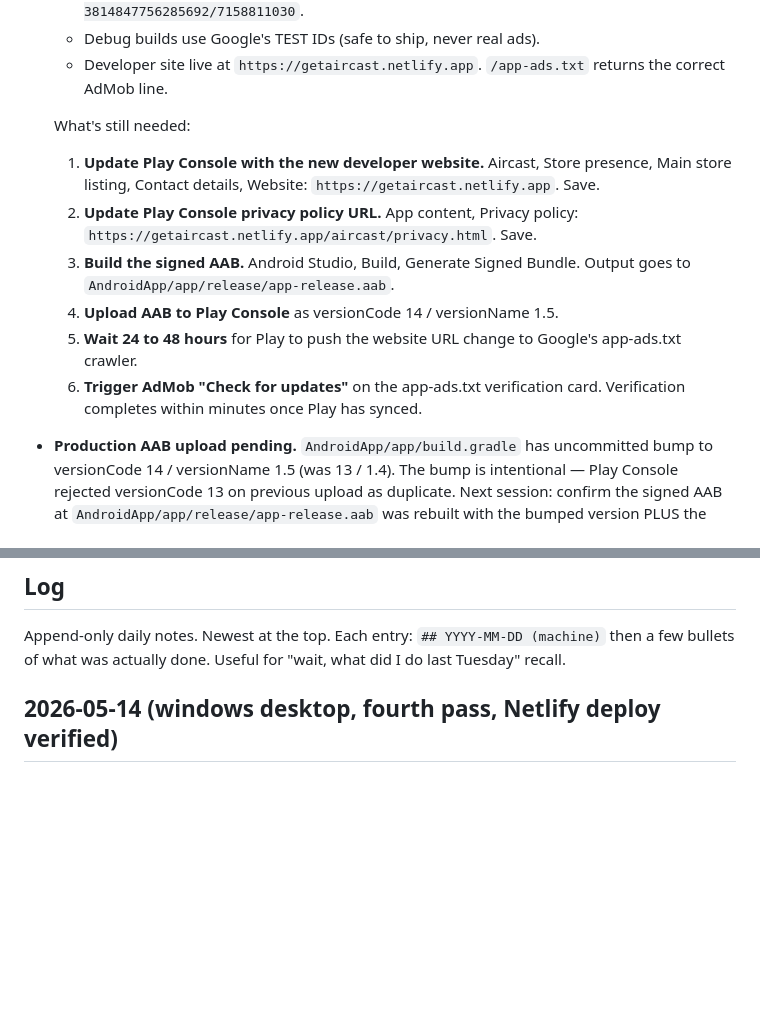
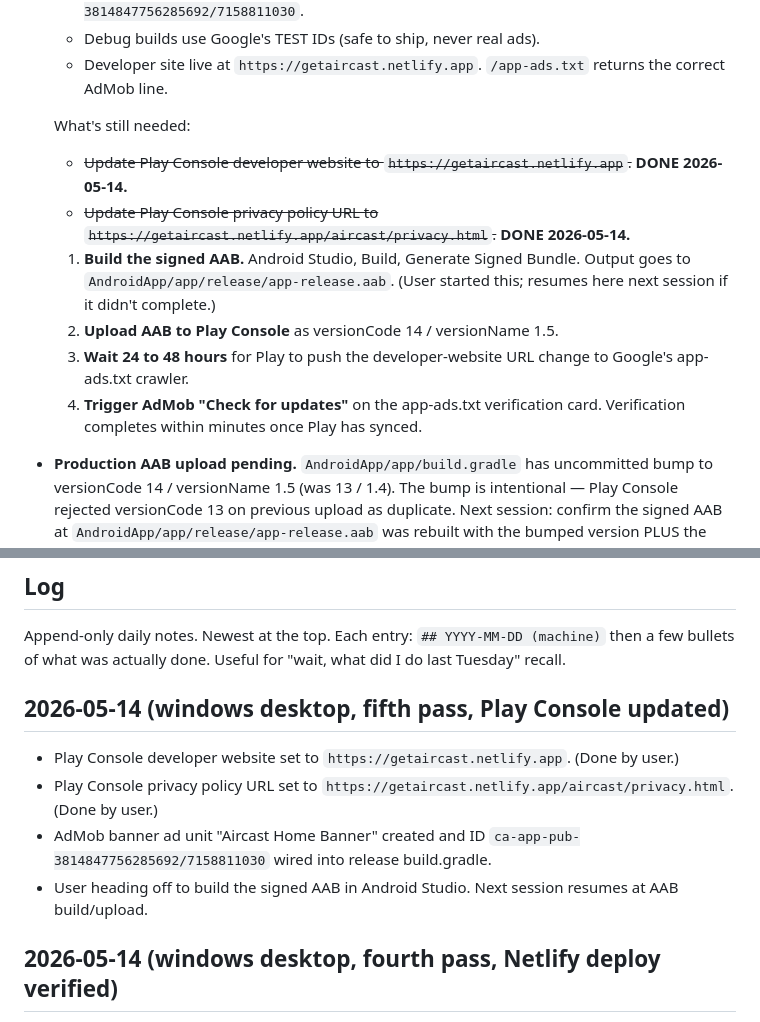
Before and after one commit to vikasdc/screen_mirror, a Markdown page: .claude/SESSION_HANDOFF.md, 2 parts joined by grey strips. Drawn GitHub-style; blank space fills up the shorter version.

Commit message:
chore(handoff): Play Console developer website + privacy URL updated
User confirmed both Play Console fields are now pointing at the live
Netlify deploy:
- Developer contact website: https://getaircast.netlify.app
- Privacy policy URL: https://getaircast.netlify.app/aircast/privacy.html

Next: user is going to build the signed AAB in Android Studio. After
upload to Play Console, the 24 to 48 hour app-ads.txt crawler delay
begins, then AdMob verification can complete.

```diff
--- a/.claude/SESSION_HANDOFF.md
+++ b/.claude/SESSION_HANDOFF.md
@@ -18,12 +18,12 @@ These are tasks that were active when the last session ended. Treat each as a To
   - Developer site live at `https://getaircast.netlify.app`. `/app-ads.txt` returns the correct AdMob line.
 
   What's still needed:
-  1. **Update Play Console with the new developer website.** Aircast, Store presence, Main store listing, Contact details, Website: `https://getaircast.netlify.app`. Save.
-  2. **Update Play Console privacy policy URL.** App content, Privacy policy: `https://getaircast.netlify.app/aircast/privacy.html`. Save.
-  3. **Build the signed AAB.** Android Studio, Build, Generate Signed Bundle. Output goes to `AndroidApp/app/release/app-release.aab`.
-  4. **Upload AAB to Play Console** as versionCode 14 / versionName 1.5.
-  5. **Wait 24 to 48 hours** for Play to push the website URL change to Google's app-ads.txt crawler.
-  6. **Trigger AdMob "Check for updates"** on the app-ads.txt verification card. Verification completes within minutes once Play has synced.
+  - ~~Update Play Console developer website to `https://getaircast.netlify.app`.~~ **DONE 2026-05-14.**
+  - ~~Update Play Console privacy policy URL to `https://getaircast.netlify.app/aircast/privacy.html`.~~ **DONE 2026-05-14.**
+  1. **Build the signed AAB.** Android Studio, Build, Generate Signed Bundle. Output goes to `AndroidApp/app/release/app-release.aab`. (User started this; resumes here next session if it didn't complete.)
+  2. **Upload AAB to Play Console** as versionCode 14 / versionName 1.5.
+  3. **Wait 24 to 48 hours** for Play to push the developer-website URL change to Google's app-ads.txt crawler.
+  4. **Trigger AdMob "Check for updates"** on the app-ads.txt verification card. Verification completes within minutes once Play has synced.
 - **Production AAB upload pending.** `AndroidApp/app/build.gradle` has uncommitted bump to versionCode 14 / versionName 1.5 (was 13 / 1.4). The bump is intentional — Play Console rejected versionCode 13 on previous upload as duplicate. Next session: confirm the signed AAB at `AndroidApp/app/release/app-release.aab` was rebuilt with the bumped version PLUS the new AdMob SDK PLUS the language fix, then upload to Play Console.
 - **Language picker bug fix is shipped in code but not verified on-device.** `LanguagePicker.applyLocale()` + `WalkthroughActivity.bindCastPage()` + `walk_cast_step2` string with `%1$s` placeholder all in place. Confirmed builds clean. NOT YET verified on a real Pixel 8 install via adb (phone biometric blocked it last attempt). When picking this up: install the v1.5 build, force-pick a non-English locale from the in-app picker, confirm the cast walkthrough page reflects the change without an app restart.
 - ~~`play_store_assets_v2/versions/v8/`, `v9/`, `v10/` all untracked.~~ RESOLVED 2026-05-14: v10 committed as the only Play Store asset version. v1–v9 and the pre-`versions/` flat layout deleted. `play_store_assets_v2/package.json` moved inside v10 so v10 is self-contained. `versions/v10/feature/feature_graphic.png` is the 1024×500 feature graphic.
@@ -52,6 +52,13 @@ Non-obvious gotchas:
 ## Log
 
 Append-only daily notes. Newest at the top. Each entry: `## YYYY-MM-DD (machine)` then a few bullets of what was actually done. Useful for "wait, what did I do last Tuesday" recall.
+
+## 2026-05-14 (windows desktop, fifth pass, Play Console updated)
+
+- Play Console developer website set to `https://getaircast.netlify.app`. (Done by user.)
+- Play Console privacy policy URL set to `https://getaircast.netlify.app/aircast/privacy.html`. (Done by user.)
+- AdMob banner ad unit "Aircast Home Banner" created and ID `ca-app-pub-3814847756285692/7158811030` wired into release build.gradle.
+- User heading off to build the signed AAB in Android Studio. Next session resumes at AAB build/upload.
 
 ## 2026-05-14 (windows desktop, fourth pass, Netlify deploy verified)
 
```
